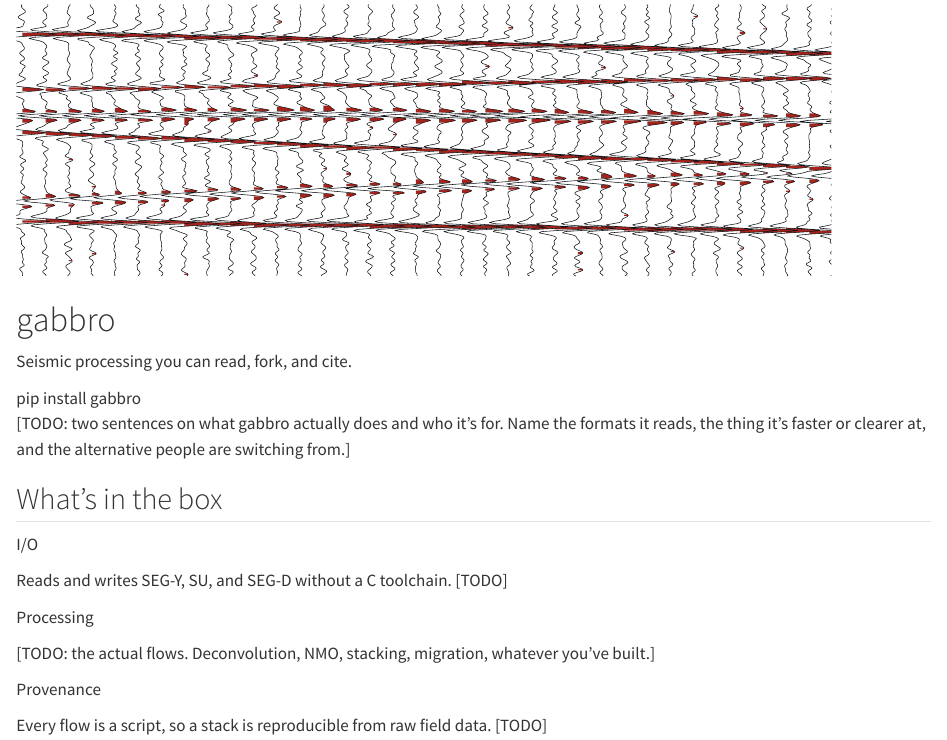
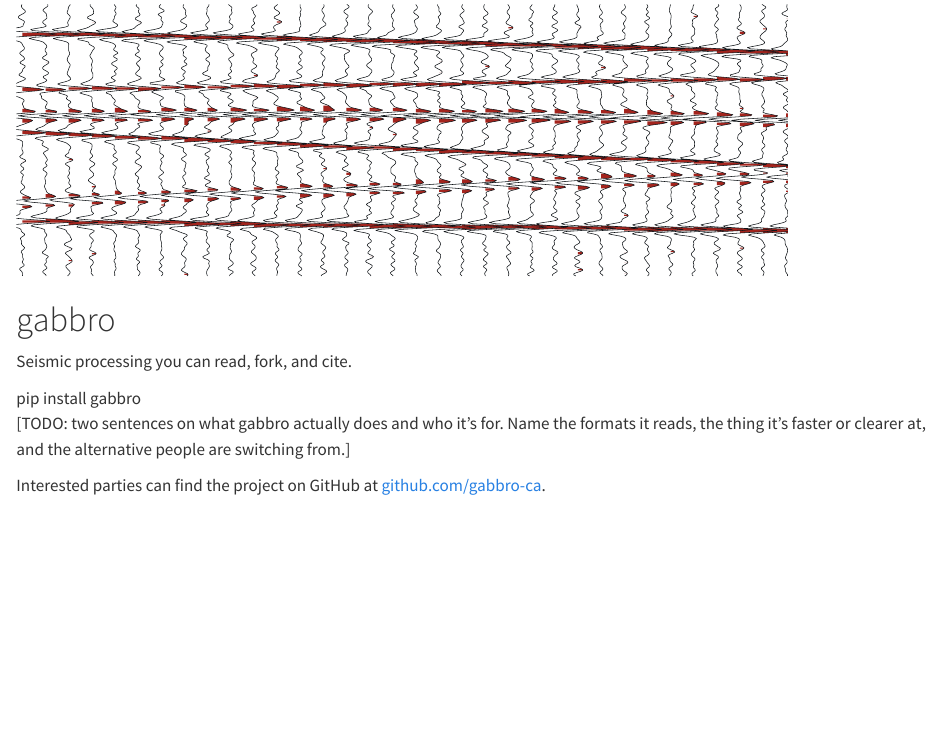
Before and after one commit to aaronjgirard/gabbro, a Quarto document (index.qmd): the page in a window 1100 px wide, from its top. Rendered offline with R 4.5, knitr and Pandoc in place of Quarto, with nearby package versions.

Commit message:
Point site to github.com/gabbro-ca and add preliminary-build status post

```diff
--- a/_quarto.yml
+++ b/_quarto.yml
@@ -7,7 +7,7 @@
 website:
   title: "gabbro"
   site-url: https://gabbro.ca
-  repo-url: https://github.com/YOURORG/gabbro
+  repo-url: https://github.com/gabbro-ca/gabbro
   repo-actions: [edit, issue]
   description: "Open source seismic processing."
   navbar:
@@ -16,13 +16,19 @@
         text: Home
       - href: docs/index.qmd
         text: Docs
-      - href: blog/index.qmd
-        text: Blog
+      - text: Blog
+        menu:
+          - href: blog/index.qmd
+            text: All posts
+          - href: blog/posts/2026-09-09-preliminary-build/index.qmd
+            text: Preliminary build in progress
       - href: contribute.qmd
         text: Contribute
+      - href: blog/posts/2026-09-09-preliminary-build/index.qmd
+        text: Status
     right:
       - icon: github
-        href: https://github.com/YOURORG/gabbro
+        href: https://github.com/gabbro-ca
         aria-label: GitHub
   page-footer:
     left: "Apache-2.0"
--- a/index.qmd
+++ b/index.qmd
@@ -21,6 +21,9 @@
 [TODO: two sentences on what gabbro actually does and who it's for. Name the
 formats it reads, the thing it's faster or clearer at, and the alternative
 people are switching from.]
+
+Interested parties can find the project on GitHub at
+[github.com/gabbro-ca](https://github.com/gabbro-ca).
 
 ## What's in the box {.unnumbered}
 
```
Also changed, not shown: blog/posts/2026-09-09-preliminary-build/index.qmd (added, +13 -0 lines), contribute.qmd (+1 -1 lines), index.qmd (2 more changed lines).
